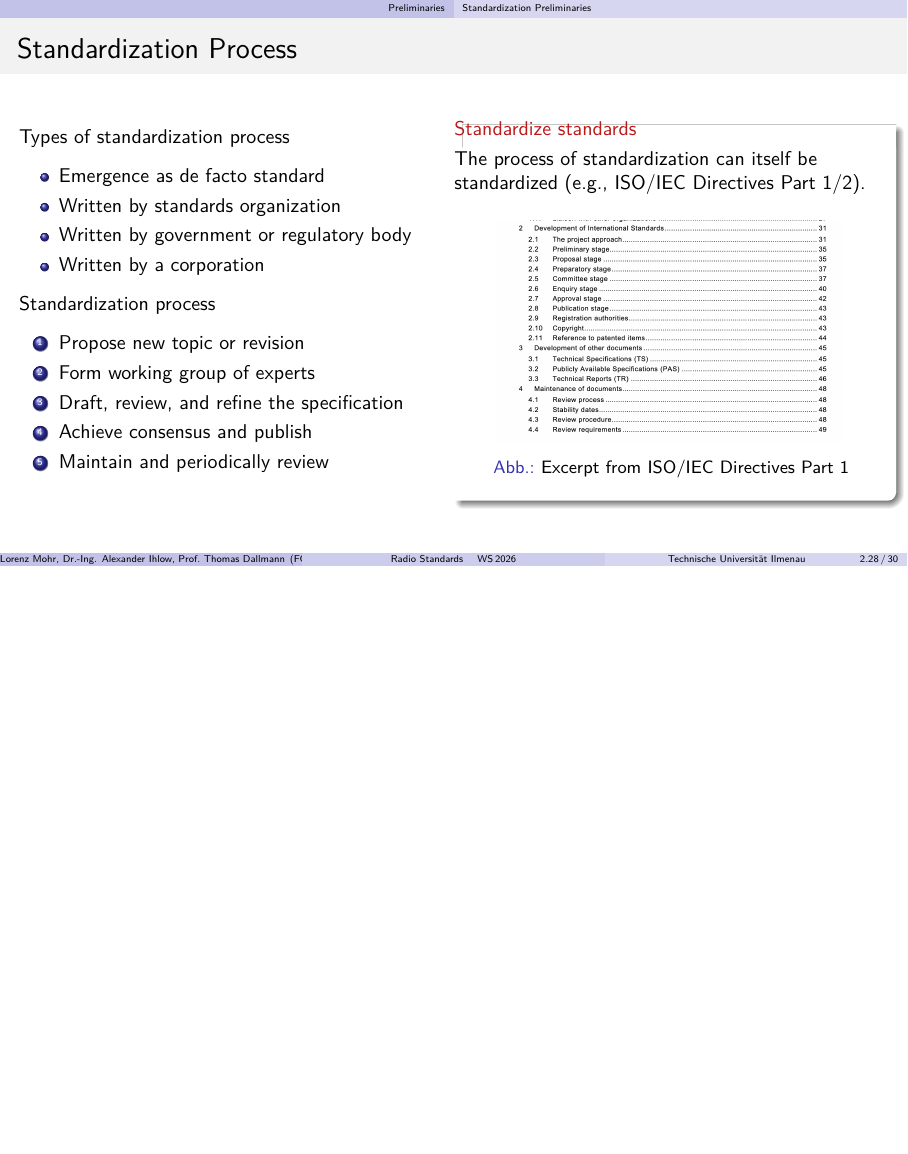
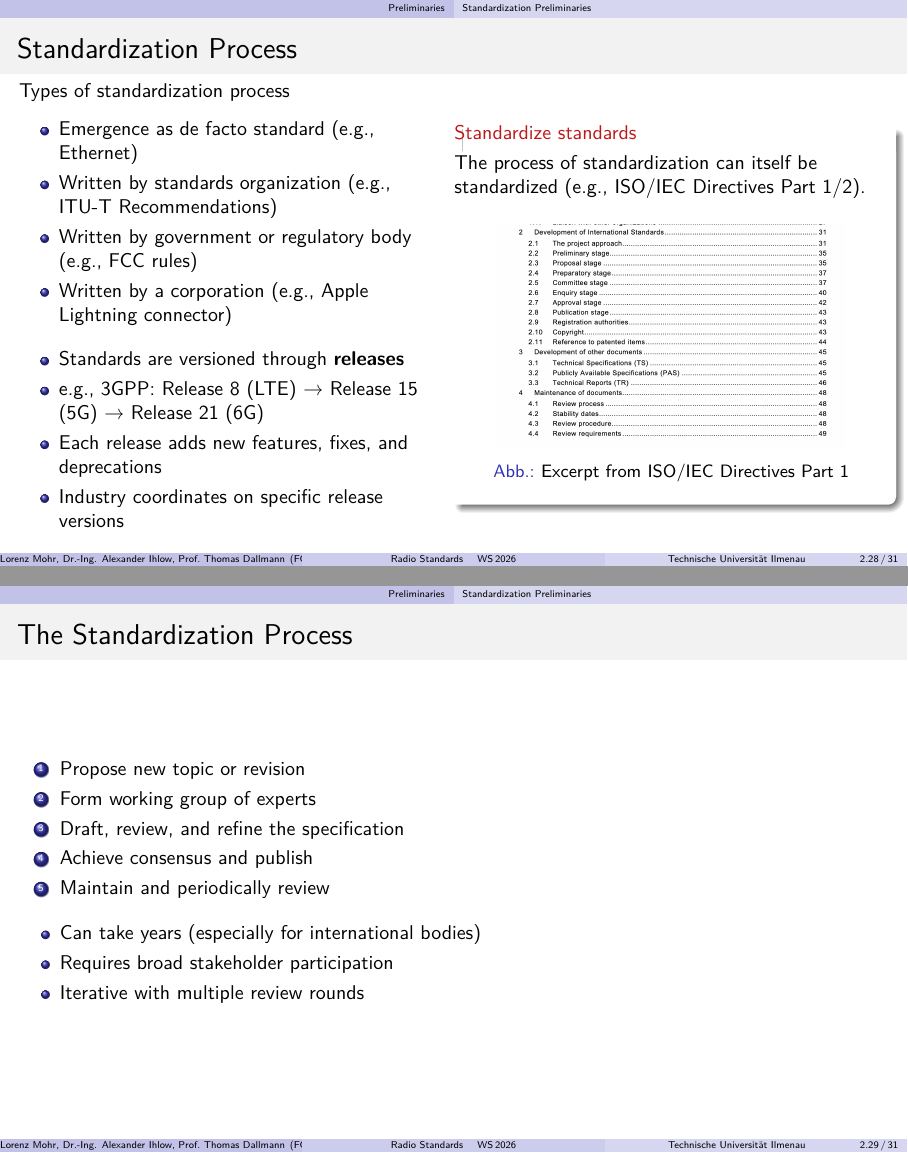
Before and after one commit to krabbe3/Radio-Standards-Lecture, LaTeX slides (presentation/RS.tex, which reads presentation/sections/01_prelim.tex): page 36 of 39 before the commit and pages 36 and 37 of 40 after it, the two joined at a grey line, the shorter picture padded with empty space. Compiled offline with pdfLaTeX.

Commit message:
Split standardization process; add examples to process types
- Move 5-step process enumeration to separate frame
- Add concrete examples to types (Ethernet, ITU-T, FCC, Apple Lightning)
- Add context to process frame (timeline, iteration, stakeholder participation)

```diff
--- a/presentation/sections/01_prelim.tex
+++ b/presentation/sections/01_prelim.tex
@@ -718,19 +718,17 @@
     \begin{column}{0.48\textwidth}
       Types of standardization process
       \begin{itemize}
-        \item Emergence as de facto standard
-        \item Written by standards organization
-        \item Written by government or regulatory body
-        \item Written by a corporation
+        \item Emergence as de facto standard (e.g., Ethernet)
+        \item Written by standards organization (e.g., ITU-T Recommendations)
+        \item Written by government or regulatory body (e.g., FCC rules)
+        \item Written by a corporation (e.g., Apple Lightning connector)
       \end{itemize}
-      Standardization process
-      \begin{enumerate}
-        \item Propose new topic or revision
-        \item Form working group of experts
-        \item Draft, review, and refine the specification
-        \item Achieve consensus and publish
-        \item Maintain and periodically review
-      \end{enumerate}
+      \begin{itemize}
+        \item Standards are versioned through \textbf{releases}
+        \item e.g., 3GPP: Release 8 (LTE) → Release 15 (5G) → Release 21 (6G)
+        \item Each release adds new features, fixes, and deprecations
+        \item Industry coordinates on specific release versions
+      \end{itemize}
     \end{column}
     \begin{column}{0.5\textwidth}
       \begin{alertblock}{Standardize standards}
@@ -742,6 +740,21 @@
       \end{alertblock}
     \end{column}
   \end{columns}
+\end{frame}
+
+\begin{frame}{The Standardization Process}
+  \begin{enumerate}
+    \item Propose new topic or revision
+    \item Form working group of experts
+    \item Draft, review, and refine the specification
+    \item Achieve consensus and publish
+    \item Maintain and periodically review
+  \end{enumerate}
+  \begin{itemize}
+    \item Can take years (especially for international bodies)
+    \item Requires broad stakeholder participation
+    \item Iterative with multiple review rounds
+  \end{itemize}
 \end{frame}
 
 \begin{frame}{Patents I: Fundamentals}
```
